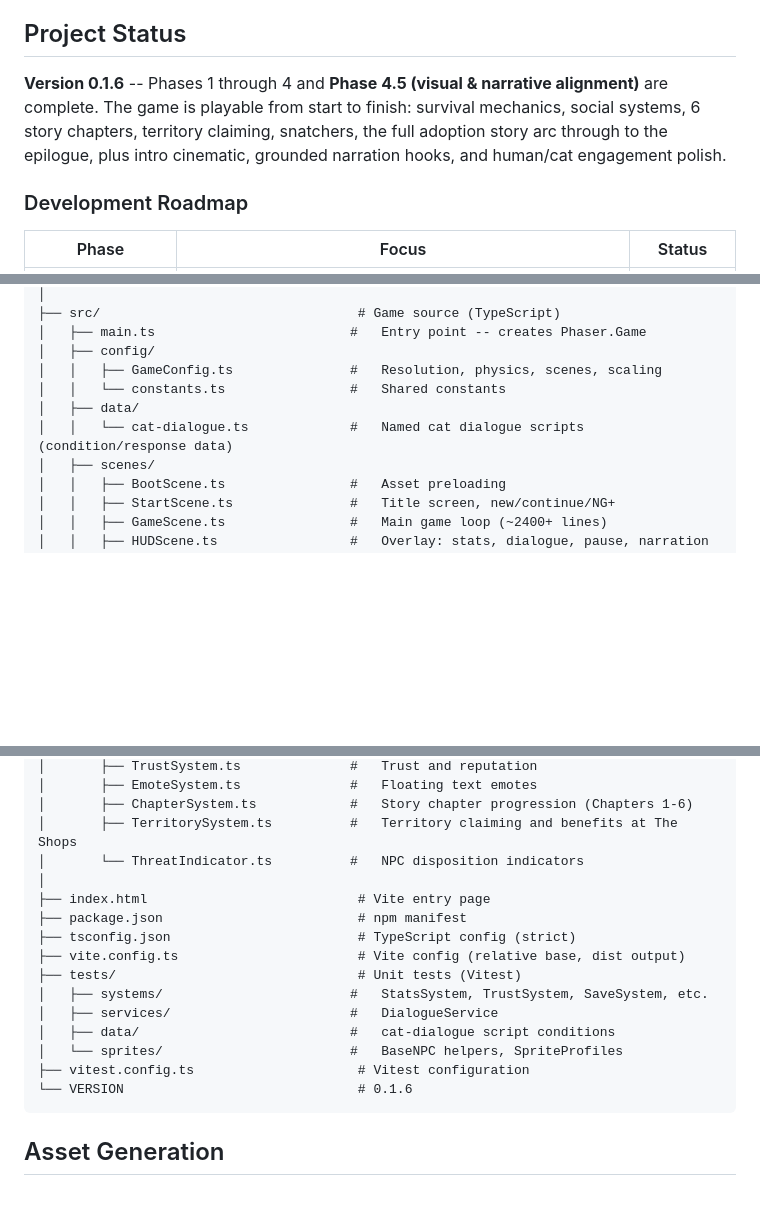
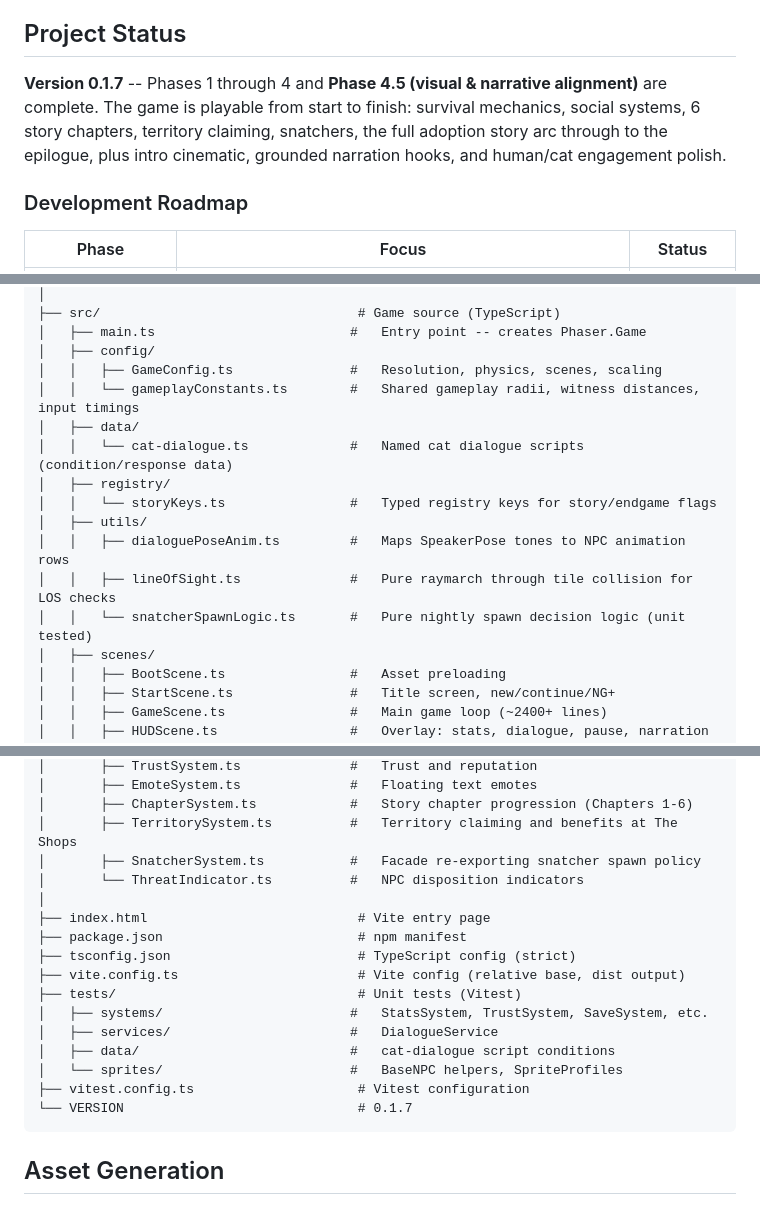
Before and after one commit to manu72/ayala, a Markdown page: README.md, 3 parts joined by grey strips. Rendered like a GitHub page; blank space fills up the shorter version.

````diff
--- a/README.md
+++ b/README.md
@@ -14,7 +14,7 @@ The game is inspired by the real cat colony at Ayala Triangle Gardens and the vo
 
 ## Project Status
 
-**Version 0.1.6** -- Phases 1 through 4 and **Phase 4.5 (visual & narrative alignment)** are complete. The game is playable from start to finish: survival mechanics, social systems, 6 story chapters, territory claiming, snatchers, the full adoption story arc through to the epilogue, plus intro cinematic, grounded narration hooks, and human/cat engagement polish.
+**Version 0.1.7** -- Phases 1 through 4 and **Phase 4.5 (visual & narrative alignment)** are complete. The game is playable from start to finish: survival mechanics, social systems, 6 story chapters, territory claiming, snatchers, the full adoption story arc through to the epilogue, plus intro cinematic, grounded narration hooks, and human/cat engagement polish.
 
 ### Development Roadmap
 
@@ -179,9 +179,15 @@ ayala/
 │   ├── main.ts                         #   Entry point -- creates Phaser.Game
 │   ├── config/
 │   │   ├── GameConfig.ts               #   Resolution, physics, scenes, scaling
-│   │   └── constants.ts                #   Shared constants
+│   │   └── gameplayConstants.ts        #   Shared gameplay radii, witness distances, input timings
 │   ├── data/
 │   │   └── cat-dialogue.ts             #   Named cat dialogue scripts (condition/response data)
+│   ├── registry/
+│   │   └── storyKeys.ts                #   Typed registry keys for story/endgame flags
+│   ├── utils/
+│   │   ├── dialoguePoseAnim.ts         #   Maps SpeakerPose tones to NPC animation rows
+│   │   ├── lineOfSight.ts              #   Pure raymarch through tile collision for LOS checks
+│   │   └── snatcherSpawnLogic.ts       #   Pure nightly spawn decision logic (unit tested)
 │   ├── scenes/
 │   │   ├── BootScene.ts                #   Asset preloading
 │   │   ├── StartScene.ts               #   Title screen, new/continue/NG+
@@ -211,6 +217,7 @@ ayala/
 │       ├── EmoteSystem.ts              #   Floating text emotes
 │       ├── ChapterSystem.ts            #   Story chapter progression (Chapters 1-6)
 │       ├── TerritorySystem.ts          #   Territory claiming and benefits at The Shops
+│       ├── SnatcherSystem.ts           #   Facade re-exporting snatcher spawn policy
 │       └── ThreatIndicator.ts          #   NPC disposition indicators
 │
 ├── index.html                           # Vite entry page
@@ -223,7 +230,7 @@ ayala/
 │   ├── data/                           #   cat-dialogue script conditions
 │   └── sprites/                        #   BaseNPC helpers, SpriteProfiles
 ├── vitest.config.ts                     # Vitest configuration
-└── VERSION                              # 0.1.6
+└── VERSION                              # 0.1.7
 ```
 
 ## Asset Generation
````
Also changed, not shown: WORKING_MEMORY.md (+5 -4 lines).
